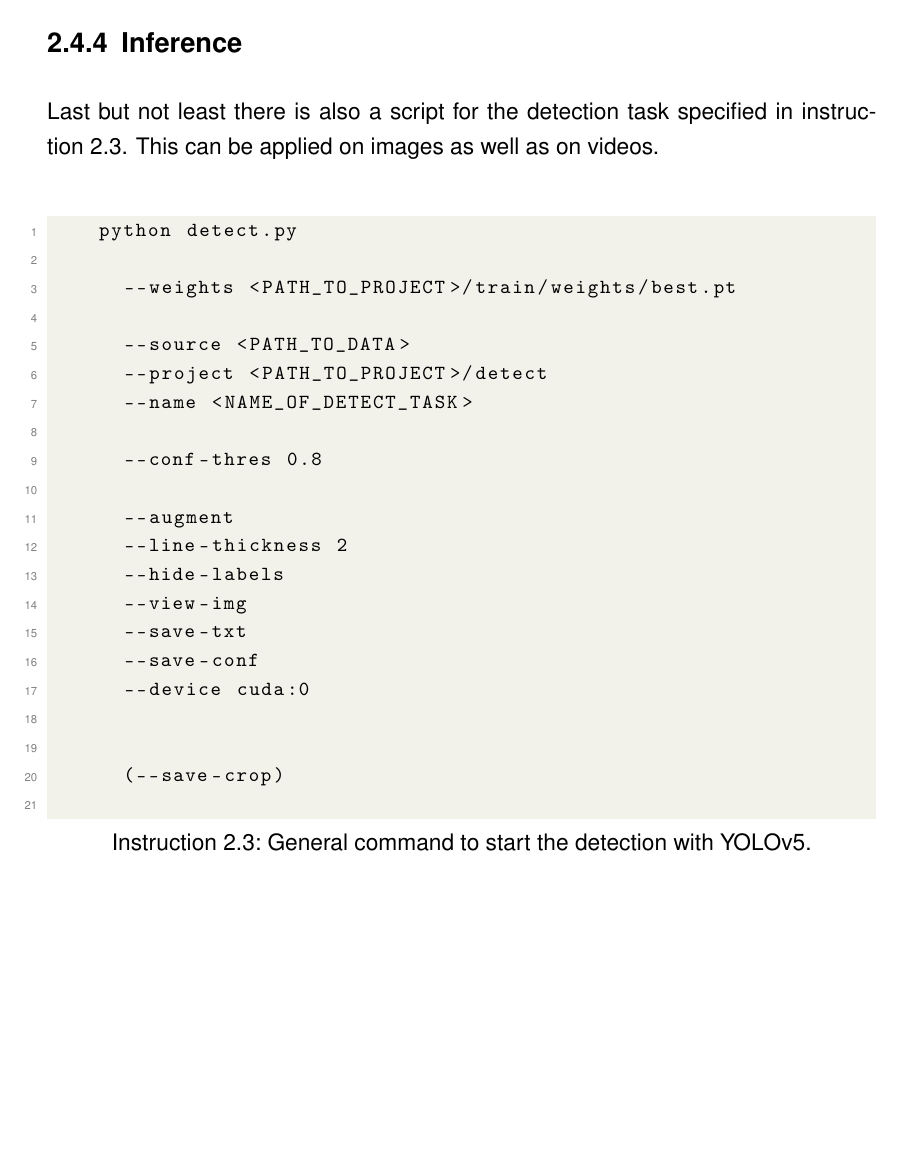
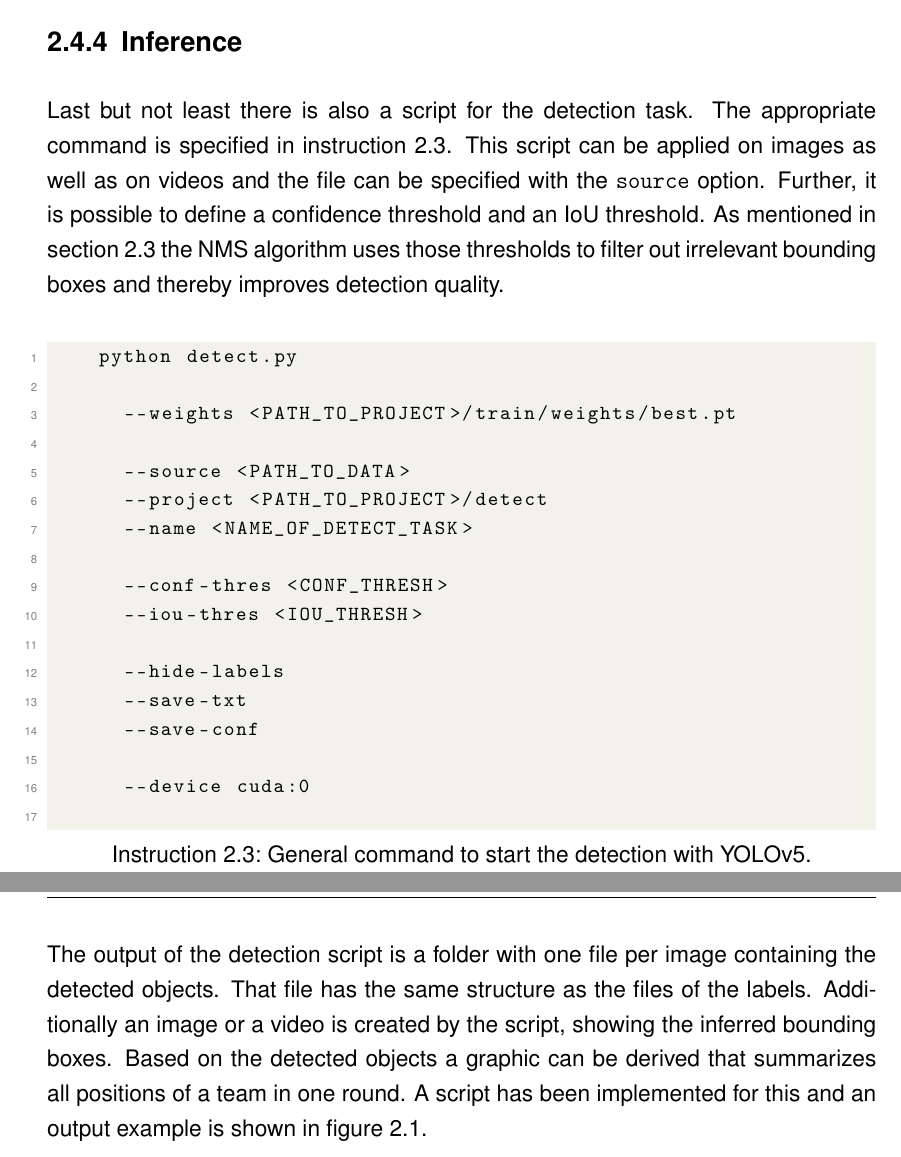
Before and after one commit to jonathan-schilling/objectDetectionVideo, a LaTeX thesis (report/thesis.tex, which reads report/chapters/02-implementation.tex): part of page 26 of 37 before the commit and two parts of pages 26 and 27 of 38 after it, the two joined at a grey line, cut so that both start at the same text, the shorter picture padded with empty space. Compiled offline with pdfLaTeX.

Commit message:
Finish chapter 2.

```diff
--- a/report/chapters/02-implementation.tex
+++ b/report/chapters/02-implementation.tex
@@ -383,3 +384,6 @@ After completing the installation YOLOv5 is ready for usage. A Python script sta
 available in the root folder of the repository and a general call of the script is specified in
 instruction~\ref{lst:app:traincmd}.
 
+Besides the number of epochs and the batch size the path to a configuration file inside the used
+dataset has to be specified (line 10). The project path (line 11) describes the target folder where all
+output files of the training runs are saved. Additionally the image size is set to 384 pixels because of
@@ -439,14 +440,15 @@ commands are given in the appendix (see instructions~\ref{lst:aa:valcmd} and~\re
 
 \subsection{Inference}\label{subsec:app:inference}
 
-Last but not least there is also a script for the detection task specified in
-instruction~\ref{lst:app:inferencecmd}. This can be applied on images as well as on videos.
-
-%TODO describe conf-thres + IoU-tresh + save-crop only recommended for images because it
-%saves an image of all bounding boxes and their content and for videos that are realy much frames
+Last but not least there is also a script for the detection task. The appropriate command is
+specified in instruction~\ref{lst:app:inferencecmd}. This script can be applied on images as well as
+on videos and the file can be specified with the \texttt{source} option. Further, it is possible to define
+a confidence threshold and an \gls{acr-iou} threshold. As mentioned in section~\ref{sec:app:yolov5}
+the \gls{acr-nms} algorithm uses those thresholds to filter out irrelevant bounding boxes and thereby
+improves detection quality.
 
 \begin{minipage}{\linewidth}
-	\vspace*{0.5cm}
+	\vspace*{0.3cm}
 	\begin{lstlisting}[language=Bash, keywordstyle=\color{black},
 		caption=General command to start the detection with YOLOv5., label=lst:app:inferencecmd]
 		python detect.py
@@ -457,17 +459,19 @@ instruction~\ref{lst:app:inferencecmd}. This can be applied on images as well as
 			--project <PATH_TO_PROJECT>/detect
 			--name <NAME_OF_DETECT_TASK>
 
-			--conf-thres 0.8
+			--conf-thres <CONF_THRESH>
+			--iou-thres <IOU_THRESH>
 
-			--augment
-			--line-thickness 2
 			--hide-labels
-			--view-img
 			--save-txt
 			--save-conf
+
 			--device cuda:0
-
-
-			(--save-crop)
 	\end{lstlisting}
 \end{minipage}
+
+The output of the detection script is a folder with one file per image containing the detected objects.
+That file has the same structure as the files of the labels. Additionally an image or a video is
+created by the script, showing the inferred bounding boxes. Based on the detected objects a graphic
+can be derived that summarizes all positions of a team in one round. A script has been implemented
+for this and an output example is shown in figure~\ref{fig:app:output}.
```
Also changed, not shown: report/chapters/02-implementation.tex (18 more changed lines).
